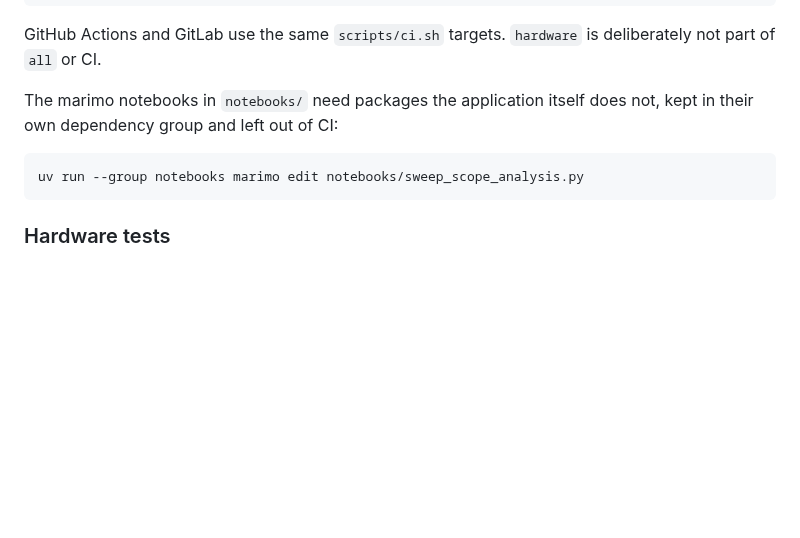
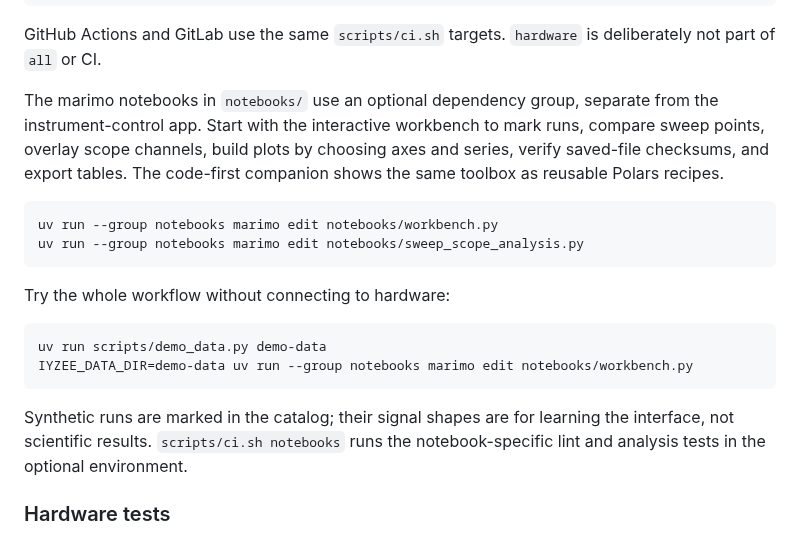
Before and after one commit to raiyiz/iyzee, a Markdown page: README.md, the part around the change. GitHub-like rendering; blank space fills up the shorter version.

Commit message:
Document the analysis workbench and demo workflow

```diff
--- a/README.md
+++ b/README.md
@@ -228,11 +228,21 @@ scripts/ci.sh all         # run everything
 
 GitHub Actions and GitLab use the same <code>scripts/ci.sh</code> targets. <code>hardware</code> is deliberately not part of <code>all</code> or CI.
 
-The marimo notebooks in <code>notebooks/</code> need packages the application itself does not, kept in their own dependency group and left out of CI:
+The marimo notebooks in <code>notebooks/</code> use an optional dependency group, separate from the instrument-control app. Start with the interactive workbench to mark runs, compare sweep points, overlay scope channels, build plots by choosing axes and series, verify saved-file checksums, and export tables. The code-first companion shows the same toolbox as reusable Polars recipes.
 
 ~~~sh
+uv run --group notebooks marimo edit notebooks/workbench.py
 uv run --group notebooks marimo edit notebooks/sweep_scope_analysis.py
 ~~~
+
+Try the whole workflow without connecting to hardware:
+
+~~~sh
+uv run scripts/demo_data.py demo-data
+IYZEE_DATA_DIR=demo-data uv run --group notebooks marimo edit notebooks/workbench.py
+~~~
+
+Synthetic runs are marked in the catalog; their signal shapes are for learning the interface, not scientific results. <code>scripts/ci.sh notebooks</code> runs the notebook-specific lint and analysis tests in the optional environment.
 
 ### Hardware tests
 
```
